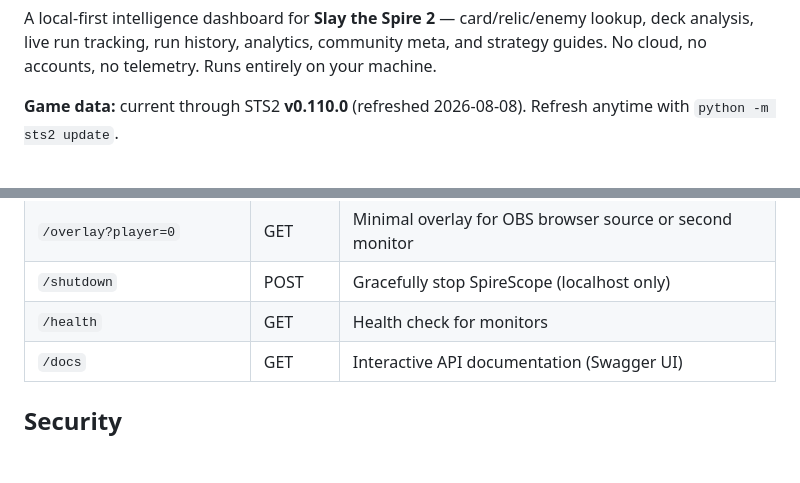
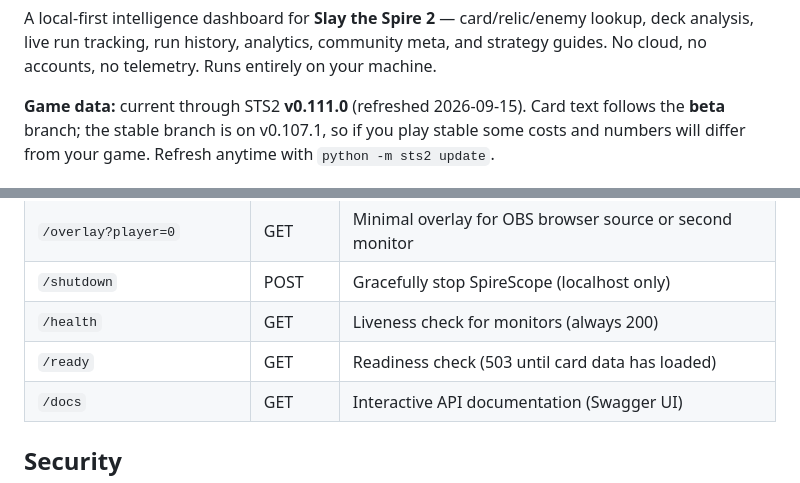
Before and after one commit to thequantumfalcon/spirescope, a Markdown page: README.md, 2 parts joined by grey strips. Drawn GitHub-style; blank space fills up the shorter version.

```diff
--- a/README.md
+++ b/README.md
@@ -11,7 +11,7 @@
 
 A local-first intelligence dashboard for **Slay the Spire 2** — card/relic/enemy lookup, deck analysis, live run tracking, run history, analytics, community meta, and strategy guides. No cloud, no accounts, no telemetry. Runs entirely on your machine.
 
-**Game data:** current through STS2 **v0.110.0** (refreshed 2026-08-08). Refresh anytime with `python -m sts2 update`.
+**Game data:** current through STS2 **v0.111.0** (refreshed 2026-09-15). Card text follows the **beta** branch; the stable branch is on v0.107.1, so if you play stable some costs and numbers will differ from your game. Refresh anytime with `python -m sts2 update`.
 
 <p align="center">
   <img src="docs/screenshot-dashboard.png" alt="SpireScope Dashboard — your runs, your stats, your data" width="80%">
@@ -345,7 +345,8 @@ SpireScope auto-detects both vanilla and modded paths; history merges across the
 | `/api/reset/stats` | POST | Reset aggregate stats (requires `X-Admin-Token` header) |
 | `/overlay?player=0` | GET | Minimal overlay for OBS browser source or second monitor |
 | `/shutdown` | POST | Gracefully stop SpireScope (localhost only) |
-| `/health` | GET | Health check for monitors |
+| `/health` | GET | Liveness check for monitors (always 200) |
+| `/ready` | GET | Readiness check (503 until card data has loaded) |
 | `/docs` | GET | Interactive API documentation (Swagger UI) |
 
 ## Security
```
Also changed, not shown: other parts of README.md (+17 -3 lines), CHANGELOG.md (+7 -0 lines).
